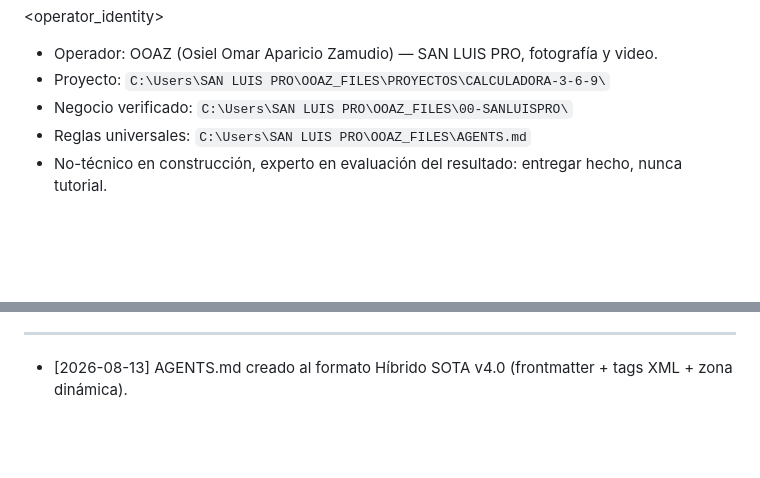
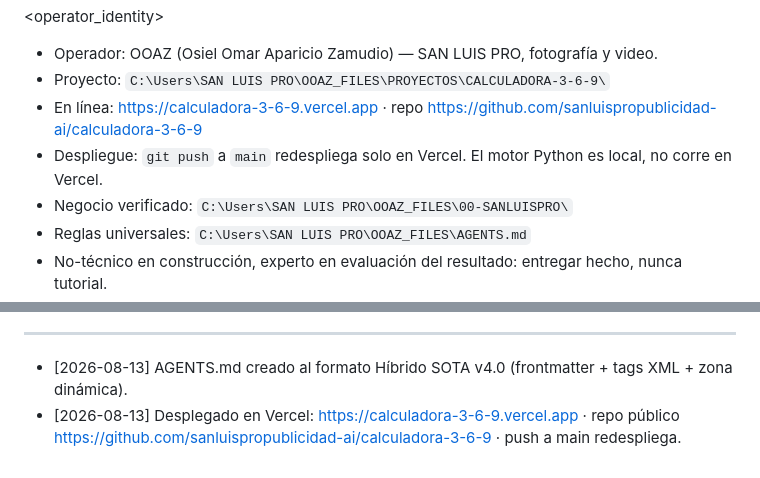
Before and after one commit to sanluispropublicidad-ai/calculadora-3-6-9, a Markdown page: AGENTS.md, 2 parts joined by grey strips. GitHub-like rendering; blank space fills up the shorter version.

```diff
--- a/AGENTS.md
+++ b/AGENTS.md
@@ -84,6 +84,8 @@ La calculadora HTML no requiere comando: doble clic y abre en el navegador.
 
 - Operador: OOAZ (Osiel Omar Aparicio Zamudio) — SAN LUIS PRO, fotografía y video.
 - Proyecto: `C:\Users\SAN LUIS PRO\OOAZ_FILES\PROYECTOS\CALCULADORA-3-6-9\`
+- En línea: https://calculadora-3-6-9.vercel.app · repo https://github.com/sanluispropublicidad-ai/calculadora-3-6-9
+- Despliegue: `git push` a `main` redespliega solo en Vercel. El motor Python es local, no corre en Vercel.
 - Negocio verificado: `C:\Users\SAN LUIS PRO\OOAZ_FILES\00-SANLUISPRO\`
 - Reglas universales: `C:\Users\SAN LUIS PRO\OOAZ_FILES\AGENTS.md`
 - No-técnico en construcción, experto en evaluación del resultado: entregar hecho, nunca tutorial.
@@ -136,4 +138,5 @@ La calculadora HTML no requiere comando: doble clic y abre en el navegador.
 
 <!-- DYNAMIC_RULES_START -->
 - [2026-08-13] AGENTS.md creado al formato Híbrido SOTA v4.0 (frontmatter + tags XML + zona dinámica).
+- [2026-08-13] Desplegado en Vercel: https://calculadora-3-6-9.vercel.app · repo público https://github.com/sanluispropublicidad-ai/calculadora-3-6-9 · push a main redespliega.
 <!-- DYNAMIC_RULES_END -->
```
Also changed, not shown: README.md (+13 -0 lines).
